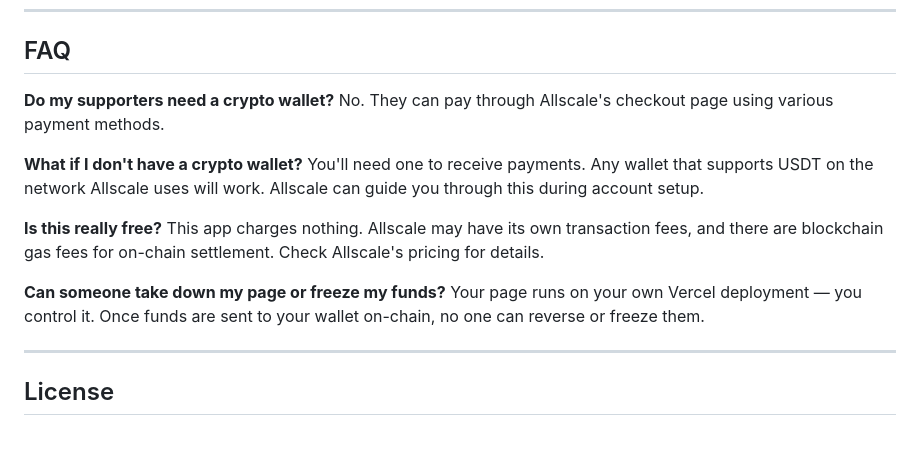
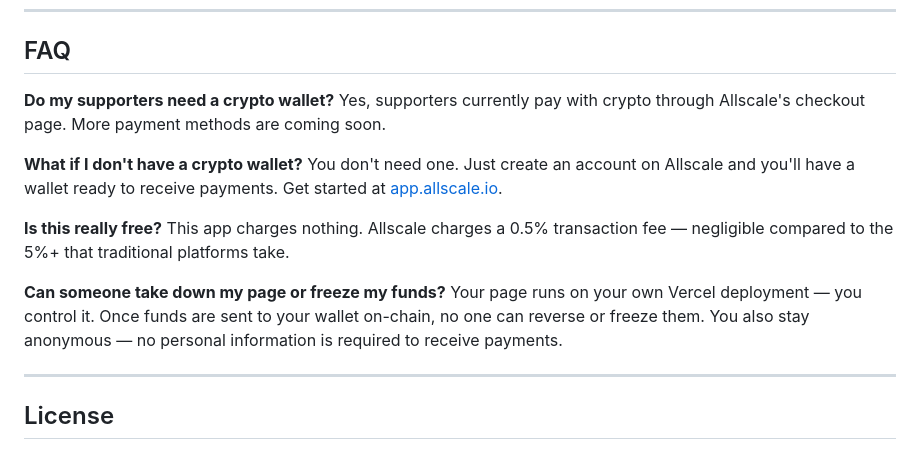
Before and after one commit to allscale-io/buy_me_a_bagel, a Markdown page: README.md, the part around the change. Rendered like a GitHub page.

Commit message:
Update FAQ with accurate payment, wallet, and fee details

```diff
--- a/README.md
+++ b/README.md
@@ -232,16 +232,16 @@ The core logic is the HMAC-SHA256 signing in `api/checkout.js` — everything el
 ## FAQ
 
 **Do my supporters need a crypto wallet?**
-No. They can pay through Allscale's checkout page using various payment methods.
+Yes, supporters currently pay with crypto through Allscale's checkout page. More payment methods are coming soon.
 
 **What if I don't have a crypto wallet?**
-You'll need one to receive payments. Any wallet that supports USDT on the network Allscale uses will work. Allscale can guide you through this during account setup.
+You don't need one. Just create an account on Allscale and you'll have a wallet ready to receive payments. Get started at [app.allscale.io](https://app.allscale.io).
 
 **Is this really free?**
-This app charges nothing. Allscale may have its own transaction fees, and there are blockchain gas fees for on-chain settlement. Check Allscale's pricing for details.
+This app charges nothing. Allscale charges a 0.5% transaction fee — negligible compared to the 5%+ that traditional platforms take.
 
 **Can someone take down my page or freeze my funds?**
-Your page runs on your own Vercel deployment — you control it. Once funds are sent to your wallet on-chain, no one can reverse or freeze them.
+Your page runs on your own Vercel deployment — you control it. Once funds are sent to your wallet on-chain, no one can reverse or freeze them. You also stay anonymous — no personal information is required to receive payments.
 
 ---
 
```
